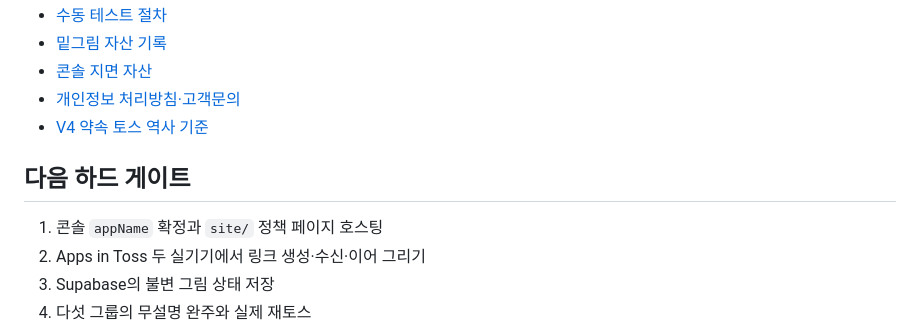
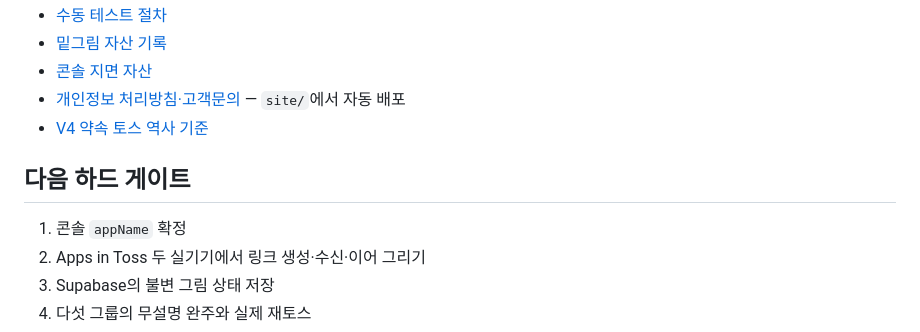
Before and after one commit to NineTigers/one-line-summer, a Markdown page: README.md, the part around the change. Drawn GitHub-style.

```diff
--- a/README.md
+++ b/README.md
@@ -81,12 +81,12 @@ Apps in Toss의 `getAnonymousKey()`·`getTossShareLink()`·`share()`·
 - [수동 테스트 절차](docs/TEST-SCRIPT.md)
 - [밑그림 자산 기록](docs/ASSETS.md)
 - [콘솔 지면 자산](store/README.md)
-- [개인정보 처리방침·고객문의](site/index.html)
+- [개인정보 처리방침·고객문의](https://ninetigers.github.io/one-line-summer/) — `site/`에서 자동 배포
 - [V4 약속 토스 역사 기준](docs/history/PRODUCT-SPEC-PROMISE-V4.md)
 
 ## 다음 하드 게이트
 
-1. 콘솔 `appName` 확정과 `site/` 정책 페이지 호스팅
+1. 콘솔 `appName` 확정
 2. Apps in Toss 두 실기기에서 링크 생성·수신·이어 그리기
 3. Supabase의 불변 그림 상태 저장
 4. 다섯 그룹의 무설명 완주와 실제 재토스
```
Also changed, not shown: docs/HANDOFF.md (+4 -4 lines), docs/LAUNCH-TEXT.md (+8 -4 lines).
